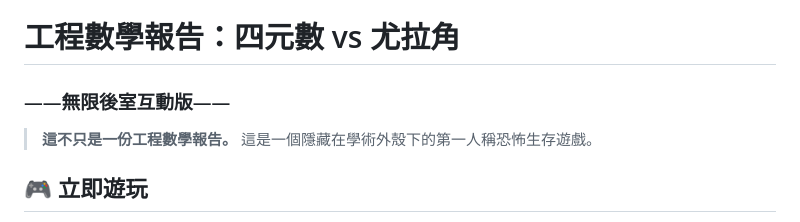
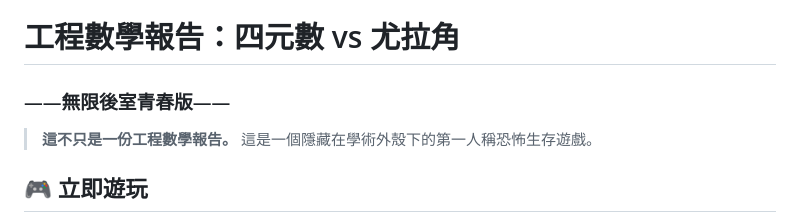
Before and after one commit to Squl032/math-test, a Markdown page: README.md, the part around the change. GitHub-like rendering.

```diff
--- a/README.md
+++ b/README.md
@@ -1,7 +1,7 @@
 ![](background.png)
 
 # 工程數學報告：四元數 vs 尤拉角
-### ——無限後室互動版——
+### ——無限後室青春版——
 
 > **這不只是一份工程數學報告。**
 > 這是一個隱藏在學術外殼下的第一人稱恐怖生存遊戲。
```
